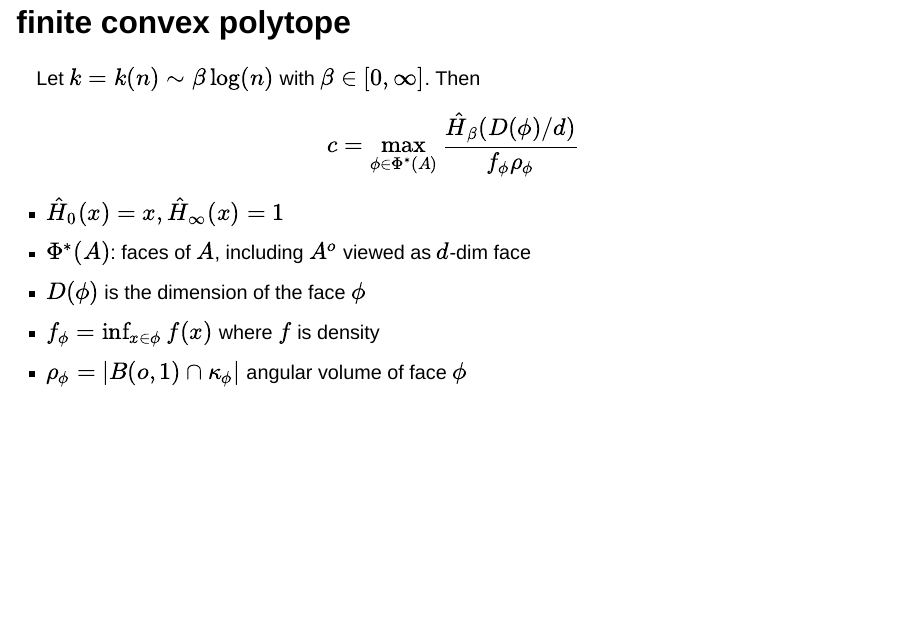
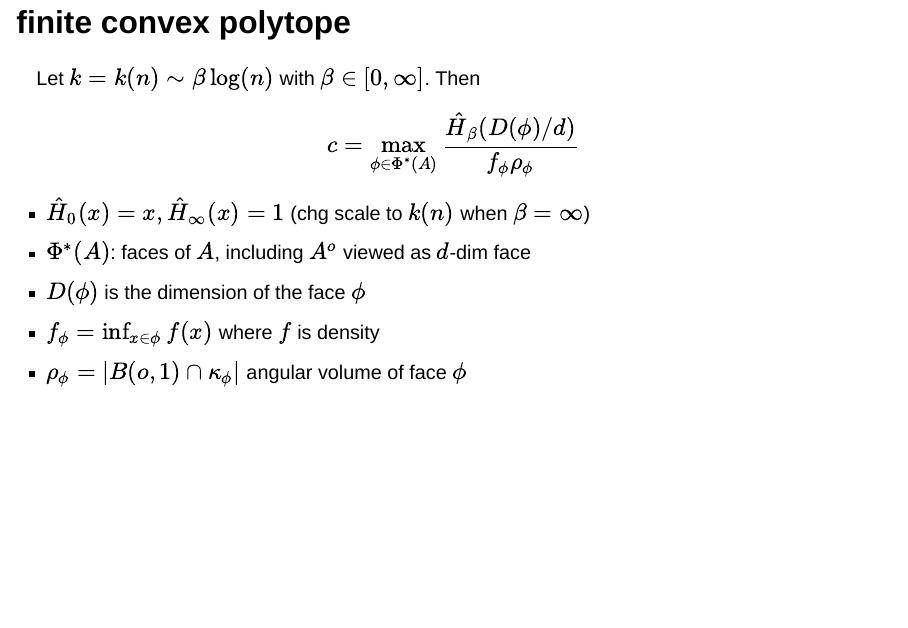
Before and after one commit to xiaochuany/polytopes-slides, a Quarto document (boundary-effect-stochastic-geometry.qmd): page 7 of 15. Rendered offline with R 4.5, knitr and Pandoc in place of Quarto, with nearby package versions; drawn as Slidy slides in place of the format the file asks for.

Commit message:
clarify beta inf

```diff
--- a/boundary-effect-stochastic-geometry.qmd
+++ b/boundary-effect-stochastic-geometry.qmd
@@ -82,7 +82,7 @@ Let $k=k(n)\sim \beta \log(n)$ with $\beta \in [0,\infty]$. Then
 
 $$ c = \max_{\phi\in\Phi^*(A)} \frac{\hat H_\beta(D(\phi)/d)}{f_\phi \rho_\phi}$$
 
-- $\hat H_0(x)=x, \hat H_\infty(x)=1$
+- $\hat H_0(x)=x, \hat H_\infty(x)=1$ (chg scale to $k(n)$ when $\beta=\infty$)
 - $\Phi^*(A)$: faces of $A$, including $A^o$ viewed as $d$-dim face
 - $D(\phi)$ is the dimension of the face $\phi$
 - $f_\phi = \inf_{x\in\phi} f(x)$ where $f$ is density
```
Also changed, not shown: boundary-effect-stochastic-geometry.html, 1 other file.
